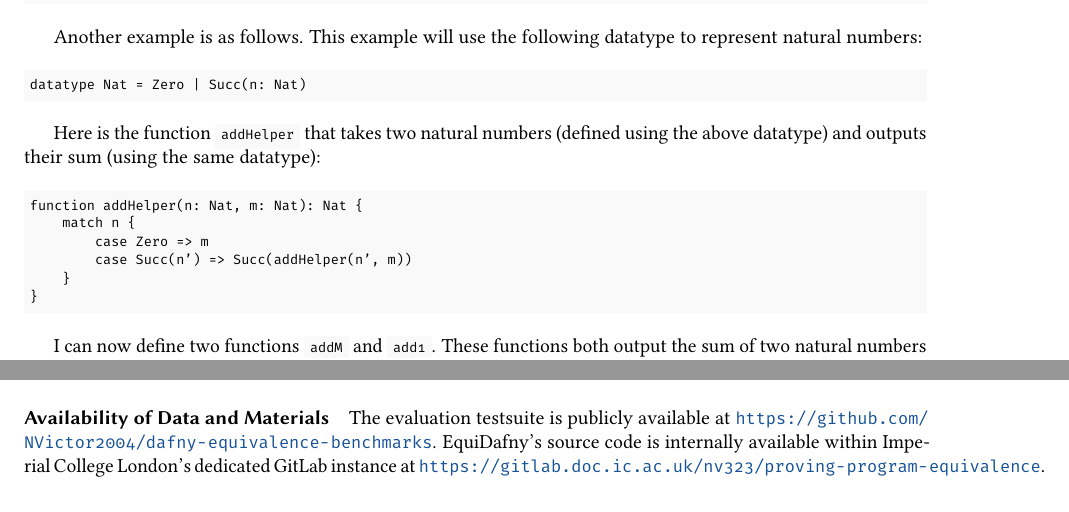
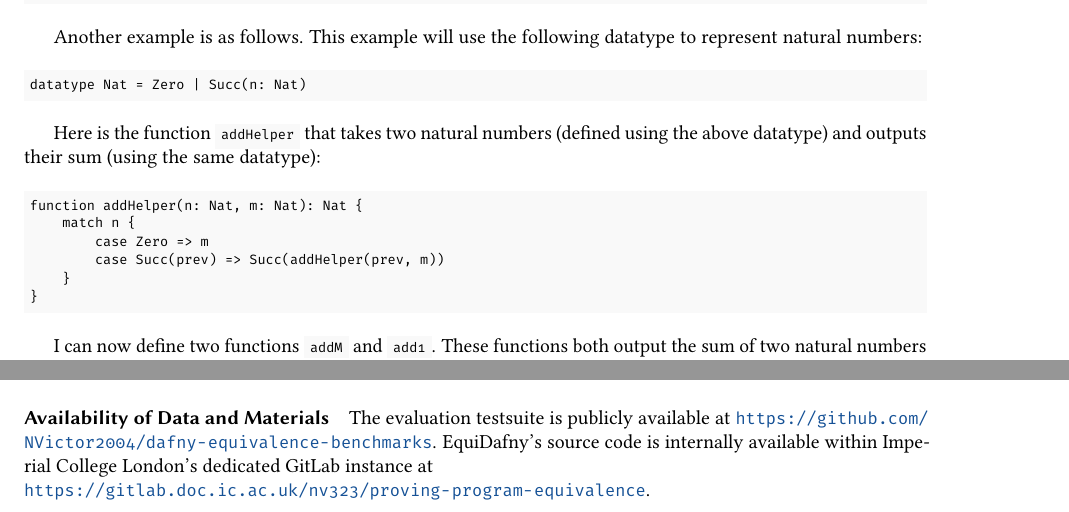
Before and after one commit to NVictor2004/equidafny, a LaTeX thesis (report/main.tex, which reads report/declarations.tex, report/evaluation.tex): two parts of pages 72 and 82 of 82, joined at a grey line, cut so that both start at the same text. Compiled offline with pdfLaTeX.

Commit message:
fix: Fixed further warnings and issues

```diff
--- a/report/declarations.tex
+++ b/report/declarations.tex
@@ -8,4 +8,4 @@
 
 \paragraph{Availability of Data and Materials}
 
-The evaluation testsuite is publicly available at \url{https://github.com/NVictor2004/dafny-equivalence-benchmarks}. EquiDafny's source code is internally available within Imperial College London's dedicated GitLab instance at \url{https://gitlab.doc.ic.ac.uk/nv323/proving-program-equivalence}.
+The evaluation testsuite is publicly available at \url{https://github.com/NVictor2004/dafny-equivalence-benchmarks}. EquiDafny's source code is internally available within Imperial College London's dedicated GitLab instance at \\\url{https://gitlab.doc.ic.ac.uk/nv323/proving-program-equivalence}.
--- a/report/evaluation.tex
+++ b/report/evaluation.tex
@@ -192,7 +192,7 @@ Here is the function \dafnyinline{addHelper} that takes two natural numbers (def
 function addHelper(n: Nat, m: Nat): Nat {
     match n {
         case Zero => m
-        case Succ(n') => Succ(addHelper(n', m))
+        case Succ(prev) => Succ(addHelper(prev, m))
     }
 }
 \end{dafny}
```
